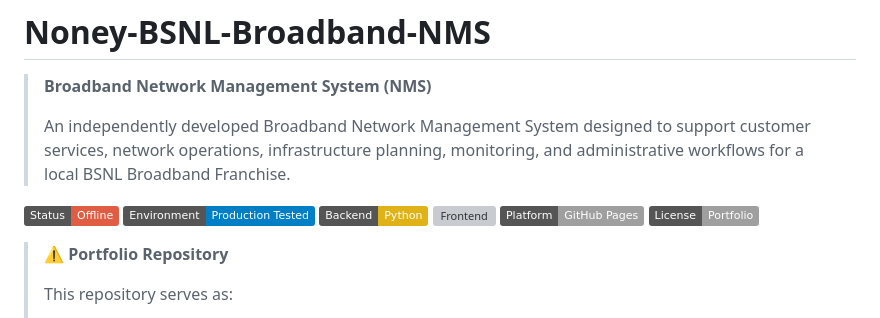
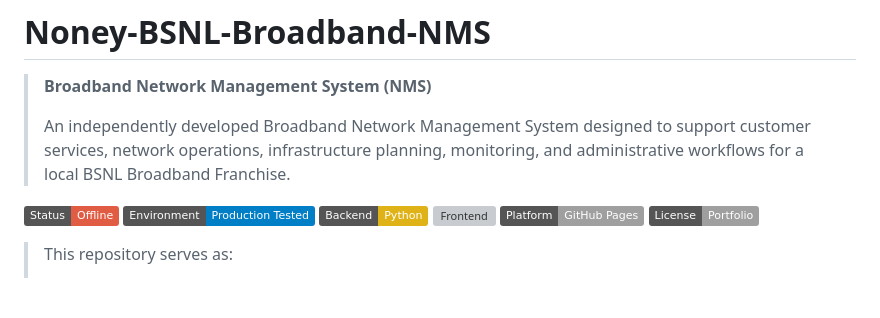
Before and after one commit to Guang84/noneybsnl, a Markdown page: README.md, the part around the change. Rendered like a GitHub page; badges without logos; blank space fills up the shorter version; grey boxes are pictures that could not be loaded.

Commit message:
Clarify purpose of portfolio repository
Updated README to clarify repository purpose.

```diff
--- a/README.md
+++ b/README.md
@@ -11,7 +11,6 @@
 ![Platform](https://img.shields.io/badge/Platform-GitHub%20Pages-lightgrey)
 ![License](https://img.shields.io/badge/License-Portfolio-lightgrey)
 
-> ⚠️ **Portfolio Repository**
 >
 > This repository serves as:
 >
```
